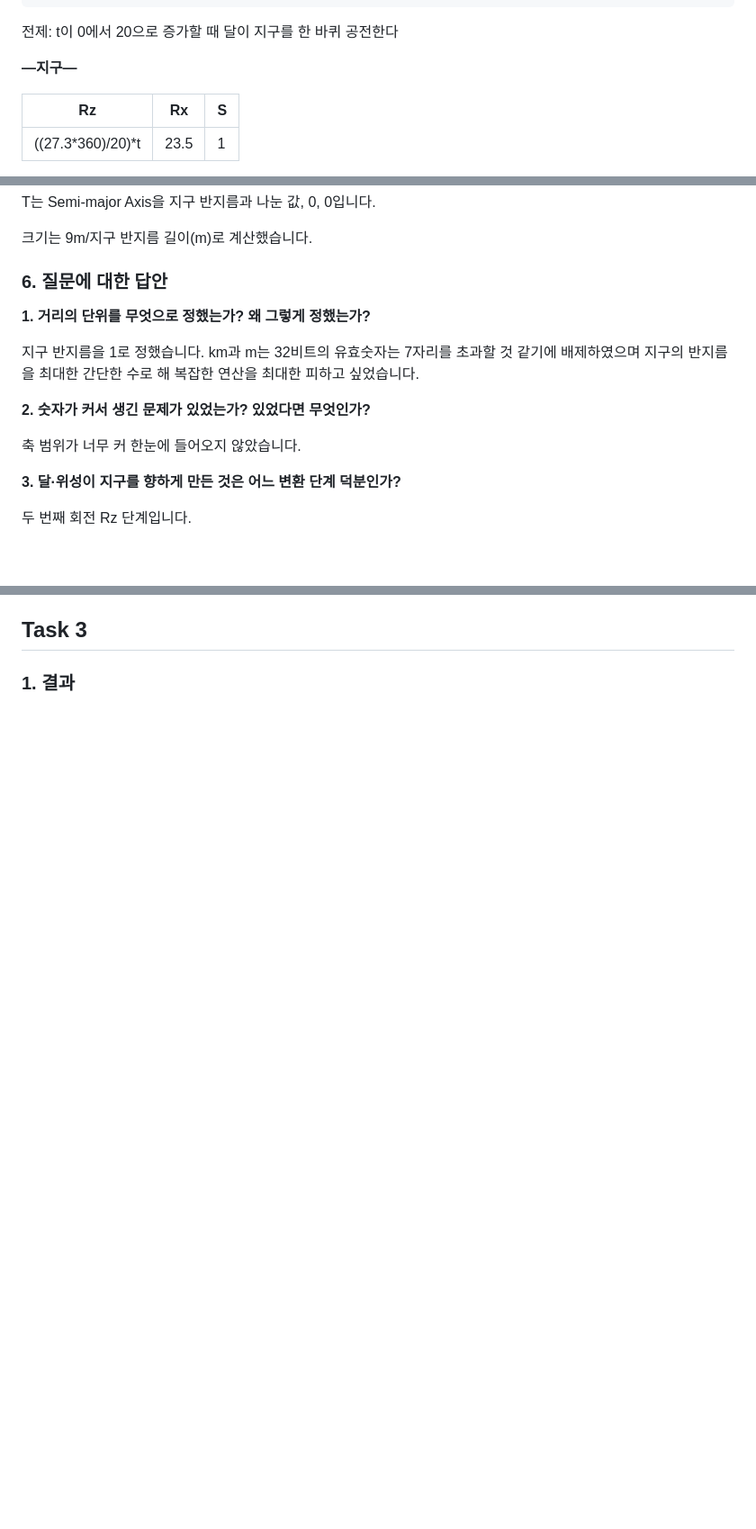
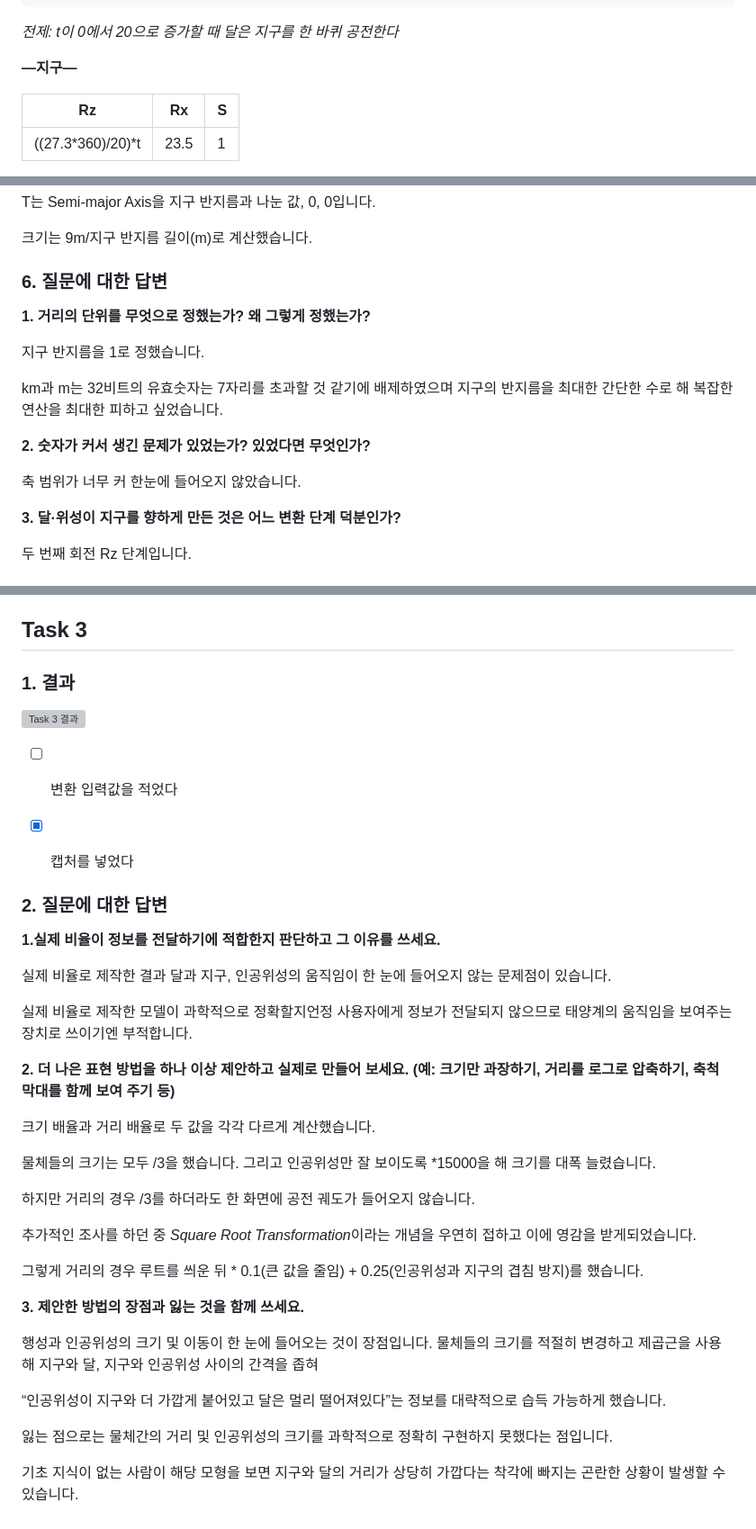
Before and after one commit to lcywn/cg-2026-solar, a Markdown page: week2/week2.md, 3 parts joined by grey strips. Shown at 90% size. Rendered like a GitHub page; blank space fills up the shorter version; grey boxes are pictures that could not be loaded.

Commit message:
adding information of task 3
Updated terminology and improved clarity in the document. Enhanced explanations and fixed formatting issues.

````diff
--- a/week2/week2.md
+++ b/week2/week2.md
@@ -145,7 +145,7 @@ Starlink 4623
 }
 ```
 
-전제:  t이 0에서 20으로 증가할 때 달이 지구를 한 바퀴 공전한다
+*전제: t이 0에서 20으로 증가할 때 달은 지구를 한 바퀴 공전한다*
 
 **—지구—**
 
@@ -187,15 +187,19 @@ T는 Semi-major Axis을 지구 반지름과 나눈 값, 0, 0입니다.
 
 
 
-### 6. 질문에 대한 답안
+### 6. 질문에 대한 답변
 
 **1. 거리의 단위를 무엇으로 정했는가? 왜 그렇게 정했는가?**
 
-지구 반지름을 1로 정했습니다. km과 m는 32비트의 유효숫자는 7자리를 초과할 것 같기에 배제하였으며 지구의 반지름을 최대한 간단한 수로 해 복잡한 연산을 최대한 피하고 싶었습니다.
+지구 반지름을 1로 정했습니다.
+
+km과 m는 32비트의 유효숫자는 7자리를 초과할 것 같기에 배제하였으며 지구의 반지름을 최대한 간단한 수로 해 복잡한 연산을 최대한 피하고 싶었습니다.
+
 
 **2. 숫자가 커서 생긴 문제가 있었는가? 있었다면 무엇인가?**
 
 축 범위가 너무 커 한눈에 들어오지 않았습니다.
+
 
 **3. 달·위성이 지구를 향하게 만든 것은 어느 변환 단계 덕분인가?**
 
@@ -254,3 +271,39 @@ task2는 task1의 결과를 유지하되 배율만 줄이는 것이기에 모두
 ## Task 3
 
 ### 1. 결과
+![Task 3 결과](images/week2_task3.png)
+- [ ] 변환 입력값을 적었다
+- [x] 캡처를 넣었다
+
+
+### 2. 질문에 대한 답변
+
+**1.실제 비율이 정보를 전달하기에 적합한지 판단하고 그 이유를 쓰세요.**
+
+실제 비율로 제작한 결과 달과 지구, 인공위성의 움직임이 한 눈에 들어오지 않는 문제점이 있습니다.
+
+실제 비율로 제작한 모델이 과학적으로 정확할지언정 사용자에게 정보가 전달되지 않으므로 태양계의 움직임을 보여주는 장치로 쓰이기엔 부적합니다.
+
+
+**2. 더 나은 표현 방법을 하나 이상 제안하고 실제로 만들어 보세요. (예: 크기만 과장하기, 거리를 로그로 압축하기, 축척 막대를 함께 보여 주기 등)**
+
+크기 배율과 거리 배율로 두 값을 각각 다르게 계산했습니다.
+
+물체들의 크기는 모두 /3을 했습니다. 그리고 인공위성만 잘 보이도록 *15000을 해 크기를 대폭 늘렸습니다.
+
+하지만 거리의 경우 /3를 하더라도 한 화면에 공전 궤도가 들어오지 않습니다.
+
+추가적인 조사를 하던 중 *Square Root Transformation*이라는 개념을 우연히 접하고 이에 영감을 받게되었습니다.
+
+그렇게 거리의 경우 루트를 씌운 뒤 * 0.1(큰 값을 줄임) + 0.25(인공위성과 지구의 겹침 방지)를 했습니다.
+
+
+**3. 제안한 방법의 장점과 잃는 것을 함께 쓰세요.**
+
+행성과 인공위성의 크기 및 이동이 한 눈에 들어오는 것이 장점입니다. 물체들의 크기를 적절히 변경하고 제곱근을 사용해 지구와 달, 지구와 인공위성 사이의 간격을 좁혀
+
+“인공위성이 지구와 더 가깝게 붙어있고 달은 멀리 떨어져있다”는 정보를 대략적으로 습득 가능하게 했습니다.
+
+잃는 점으로는 물체간의 거리 및 인공위성의 크기를 과학적으로 정확히 구현하지 못했다는 점입니다.
+
+기초 지식이 없는 사람이 해당 모형을 보면 지구와 달의 거리가 상당히 가깝다는 착각에 빠지는 곤란한 상황이 발생할 수 있습니다.
````
Also changed, not shown: other parts of week2/week2.md (+19 -6 lines).
